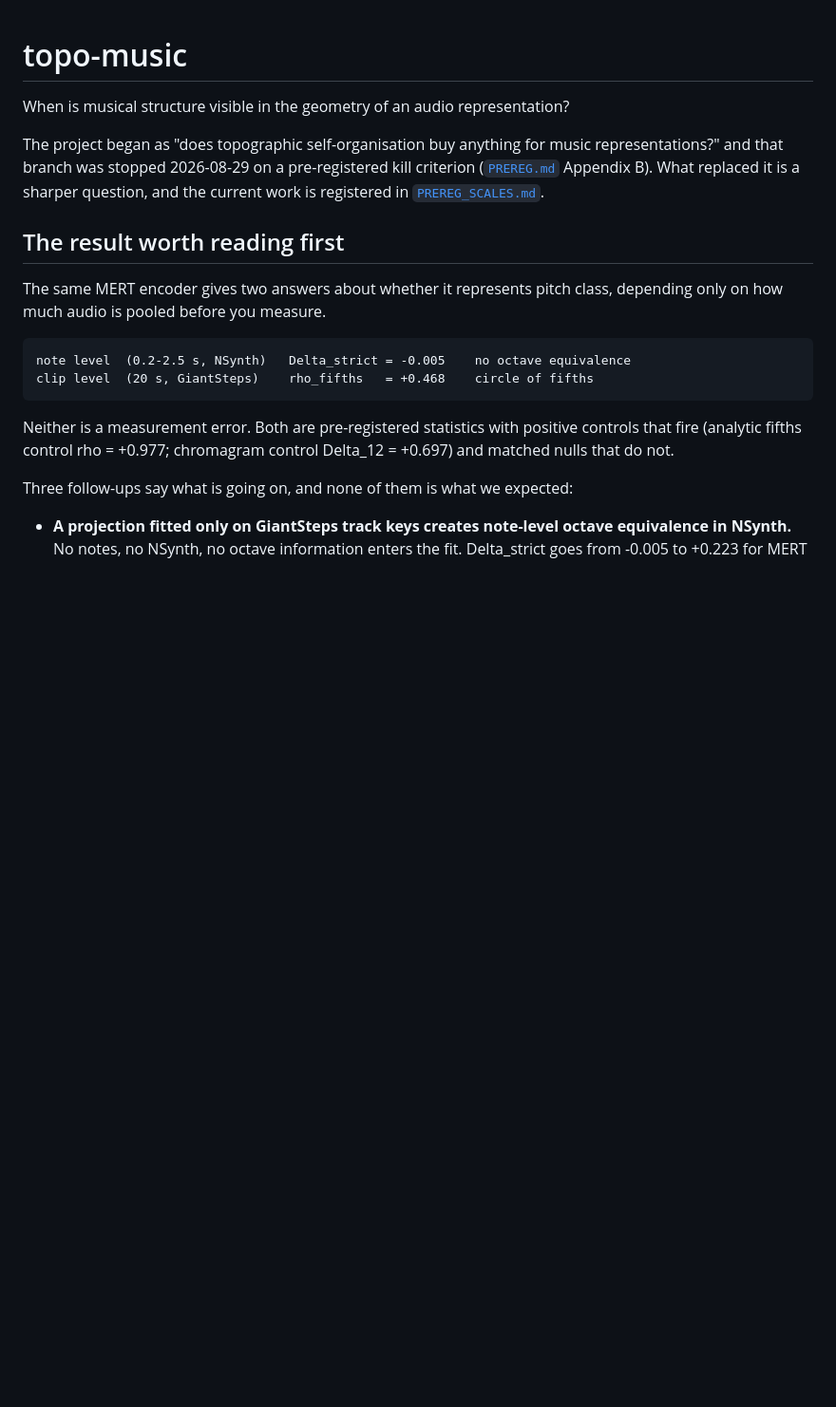
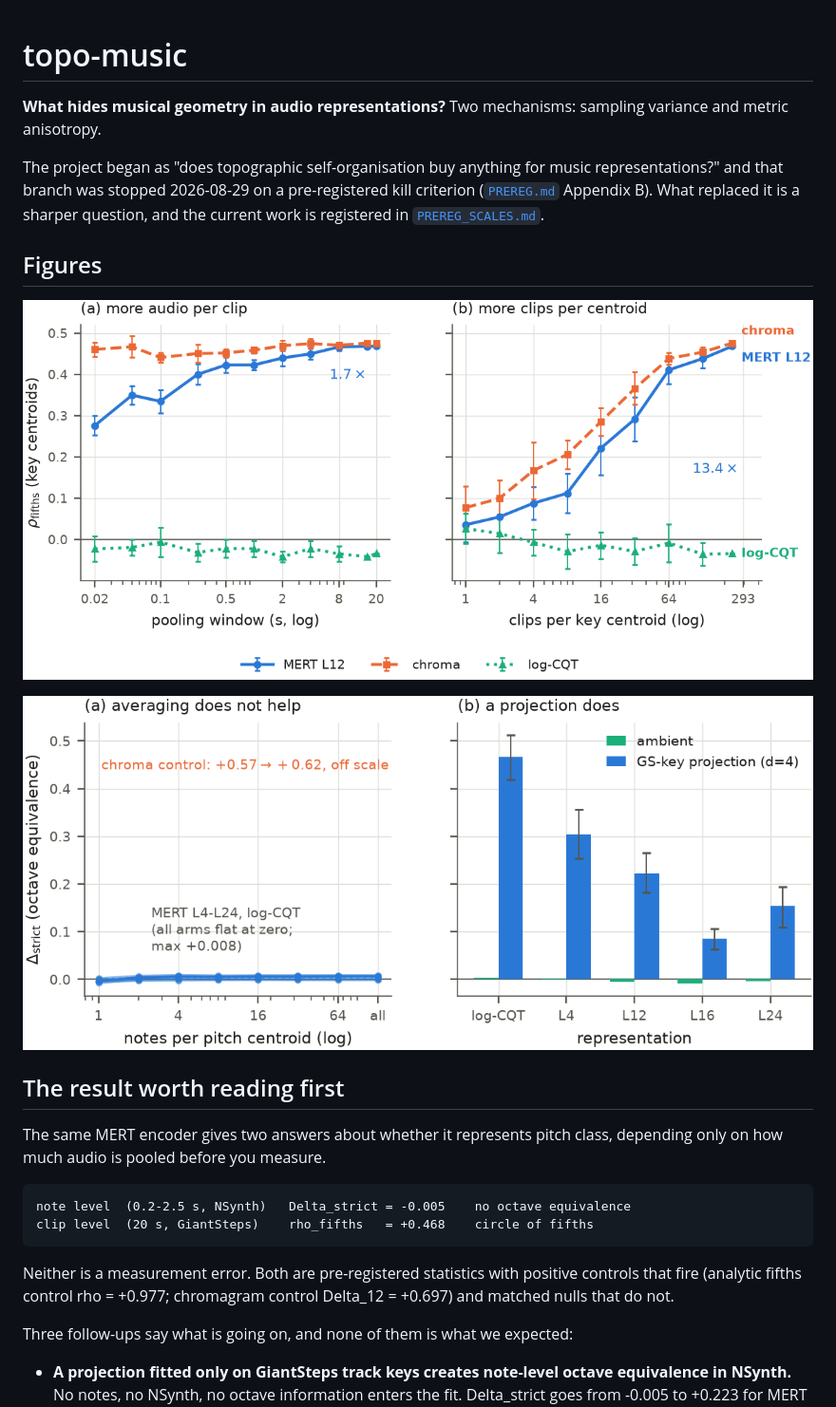
Before and after one commit to Junst/topo-music, a Markdown page: README.md, the part around the change. Shown: that part at 95% size. Drawn GitHub-style; pictures changed too: runs/figs/fig1_averaging.png (added), runs/figs/fig2_mechanisms.png (added); blank space fills up the shorter version.

```diff
--- a/README.md
+++ b/README.md
@@ -1,12 +1,19 @@
 # topo-music
 
-When is musical structure visible in the geometry of an audio representation?
+**What hides musical geometry in audio representations?** Two mechanisms:
+sampling variance and metric anisotropy.
 
 The project began as "does topographic self-organisation buy anything for music
 representations?" and that branch was stopped 2026-08-29 on a pre-registered
 kill criterion ([`PREREG.md`](PREREG.md) Appendix B). What replaced it is a
 sharper question, and the current work is registered in
 [`PREREG_SCALES.md`](PREREG_SCALES.md).
+
+## Figures
+
+![averaging](runs/figs/fig1_averaging.png)
+
+![mechanisms](runs/figs/fig2_mechanisms.png)
 
 ## The result worth reading first
 
```
Also changed, not shown: 3 other files.
